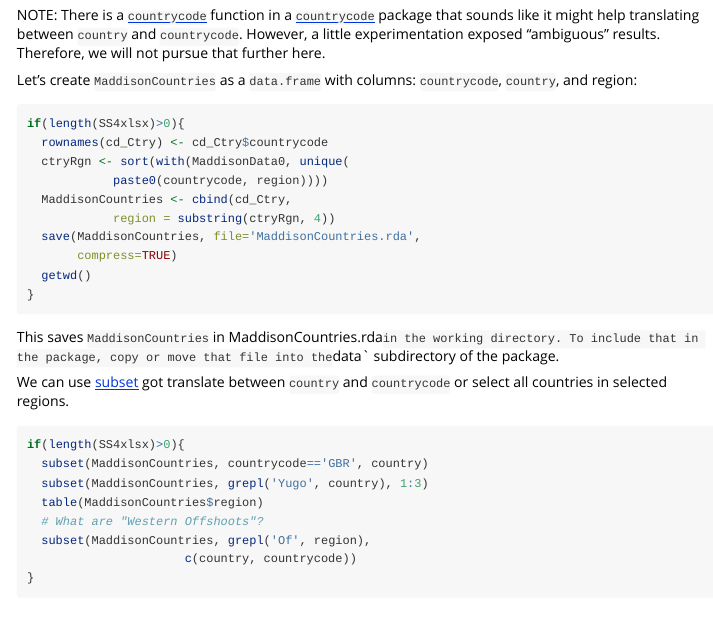
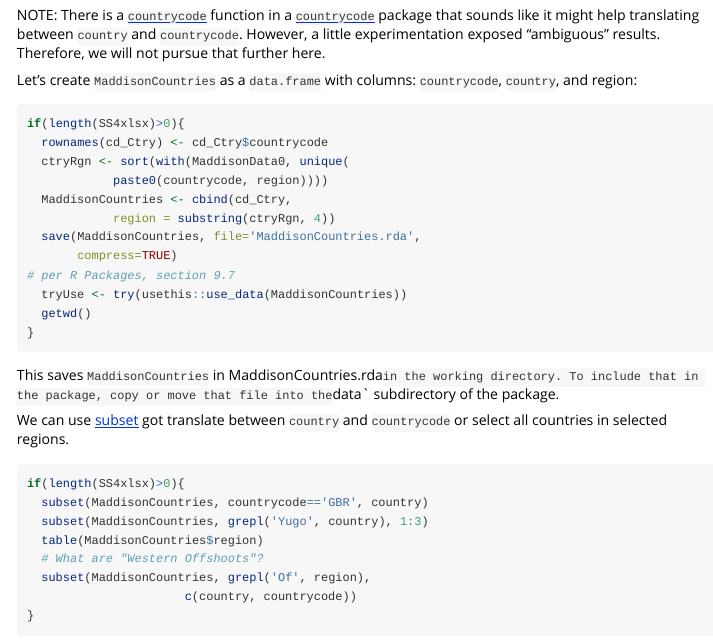
Before and after one commit to sbgraves237/SS4Maddison, an R Markdown document (vignettes/updateMaddisonData.Rmd): the page in a window 1100 px wide, from 2130 px down. Rendered offline with R 4.5, knitr and Pandoc, with nearby package versions.

Commit message:
save MaddisonCountries 2 different ways

````diff
--- a/vignettes/updateMaddisonData.Rmd
+++ b/vignettes/updateMaddisonData.Rmd
@@ -111,6 +111,8 @@ if(length(SS4xlsx)>0){
             region = substring(ctryRgn, 4))
   save(MaddisonCountries, file='MaddisonCountries.rda',
        compress=TRUE)
+# per R Packages, section 9.7
+  tryUse <- try(usethis::use_data(MaddisonCountries))
   getwd()
 }
 ```
````
